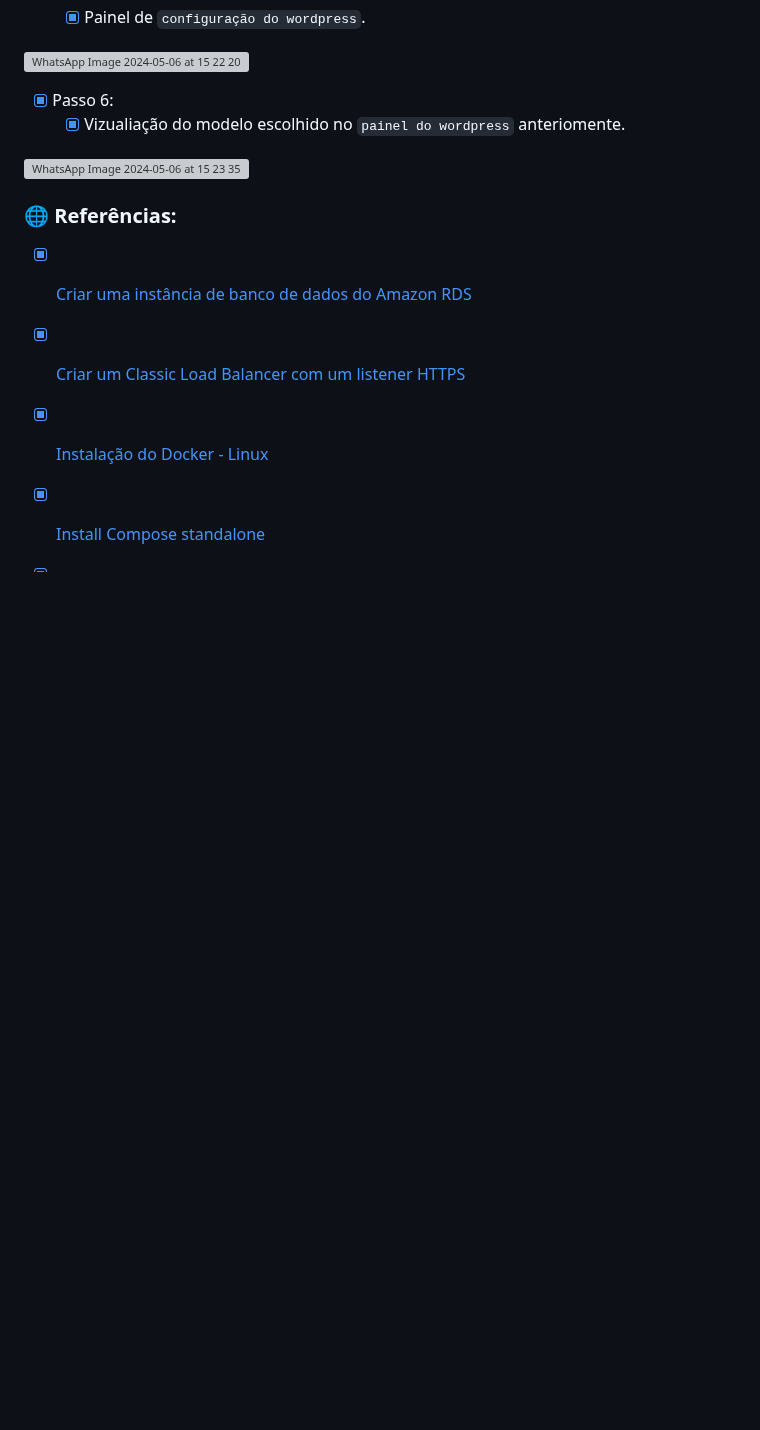
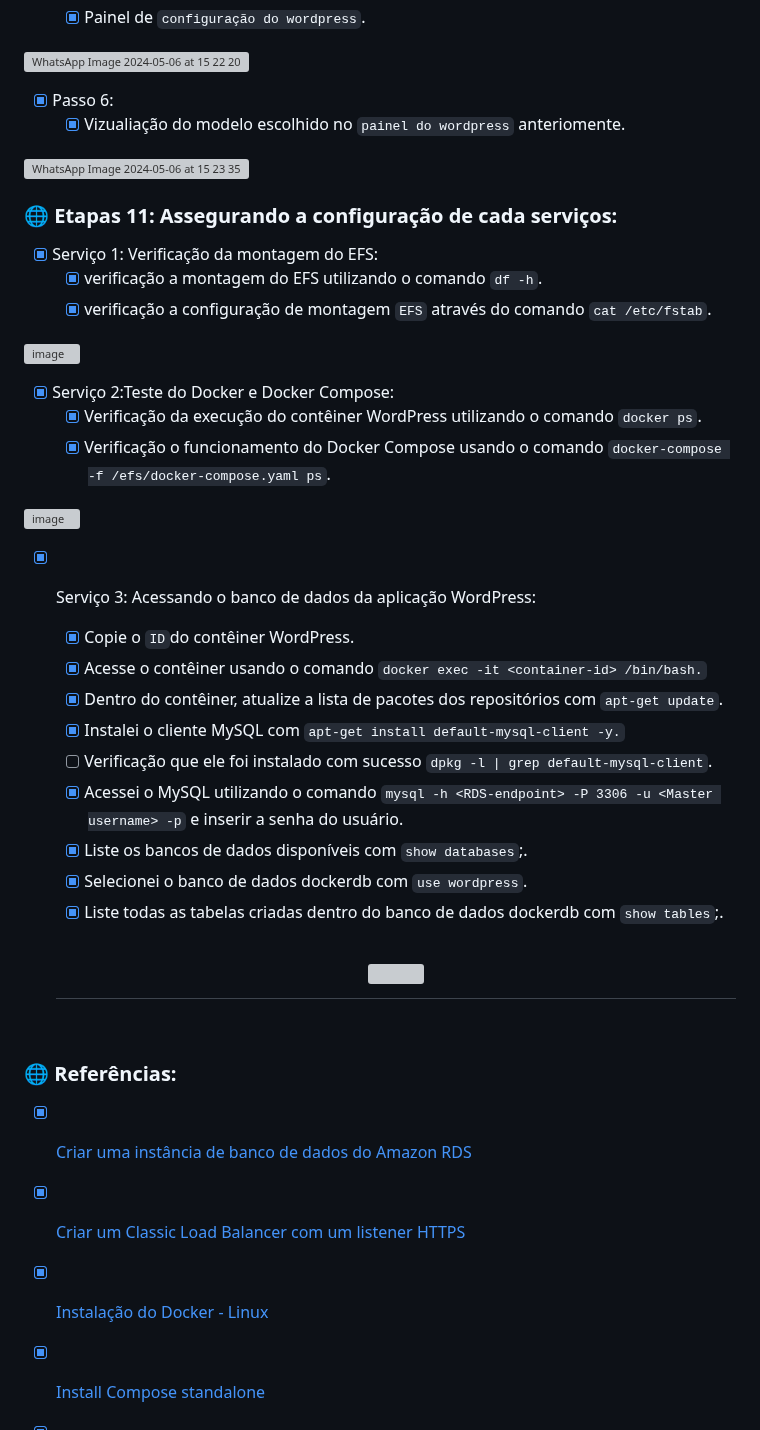
Before and after one commit to HectorCardoso53/Atividade-AWS-DOCKER, a Markdown page: README.md, the part around the change. GitHub-like rendering; blank space fills up the shorter version; grey boxes are pictures that could not be loaded.

```diff
--- a/README.md
+++ b/README.md
@@ -518,6 +518,37 @@ Já a porta HTTP (TCP/80) a partir do balanceador de carga: Permite tráfego HTT
 ![WhatsApp Image 2024-05-06 at 15 23 35](https://github.com/HectorCardoso53/Atividade-AWS-DOCKER/assets/118605794/dd538152-77ef-4e40-922a-3ddcaec795d2)
 
 
+### :globe_with_meridians: Etapas 11: Assegurando a configuração de cada serviços:
+
+- [x] Serviço 1: Verificação da montagem do EFS:
+   - [x] verificação a montagem do EFS utilizando o comando `df -h`.
+   - [x] verificação a configuração de montagem `EFS` através do comando `cat /etc/fstab`.
+
+![image](https://github.com/HectorCardoso53/Atividade-AWS-DOCKER/assets/118605794/4f932f65-c0c3-4404-9fdb-98edebdccaff)
+
+- [x] Serviço 2:Teste do Docker e Docker Compose:
+   - [x] Verificação da execução do contêiner WordPress utilizando o comando `docker ps`.
+   - [x] Verificação o funcionamento do Docker Compose usando o comando `docker-compose -f /efs/docker-compose.yaml ps`.
+
+![image](https://github.com/HectorCardoso53/Atividade-AWS-DOCKER/assets/118605794/2583f36a-8d4c-4e44-b2d0-8fd3d3f3860a)
+
+- [x] Serviço 3: Acessando o banco de dados da aplicação WordPress:
+   - [x] Copie o `ID`do contêiner WordPress.
+   - [x] Acesse o contêiner usando o comando `docker exec -it <container-id> /bin/bash.`
+   - [x] Dentro do contêiner, atualize a lista de pacotes dos repositórios com `apt-get update`.
+   - [x] Instalei o cliente MySQL com `apt-get install default-mysql-client -y.`
+   - [ ] Verificação que ele foi instalado com sucesso `dpkg -l | grep default-mysql-client`.
+   - [x] Acessei o MySQL utilizando o comando `mysql -h <RDS-endpoint> -P 3306 -u <Master username> -p` e inserir a senha do usuário.
+   - [x] Liste os bancos de dados disponíveis com `show databases`;.
+   - [x] Selecionei o banco de dados dockerdb com `use wordpress`.
+   - [x] Liste todas as tabelas criadas dentro do banco de dados dockerdb com `show tables`;.
+
+   <h1 align="center">
+      <img src="https://github.com/HectorCardoso53/Atividade-AWS-DOCKER/assets/118605794/7cc8d404-ac8b-4ab8-aadb-296c77481ec2"/>
+     </h1><br>
+
+
+
 ### :globe_with_meridians: Referências:
 
 
```
